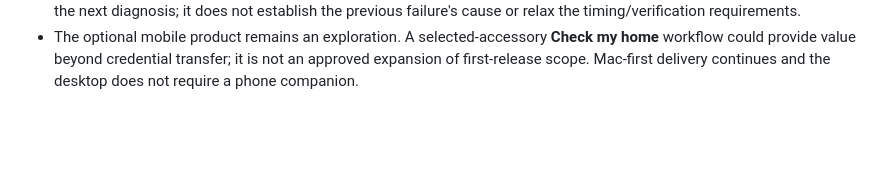
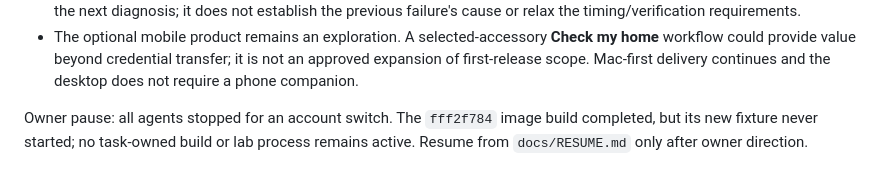
Before and after one commit to Guntheruk/thread-network-tool, a Markdown page: PROGRESS.md, the part around the change. GitHub-like rendering; blank space fills up the shorter version.

Commit message:
Save paused account-switch handoff

```diff
--- a/PROGRESS.md
+++ b/PROGRESS.md
@@ -384,3 +384,7 @@ Known limits: the native Mac app is a locally signed development build, without
   **Check my home** workflow could provide value beyond credential transfer;
   it is not an approved expansion of first-release scope. Mac-first delivery
   continues and the desktop does not require a phone companion.
+
+Owner pause: all agents stopped for an account switch. The `fff2f784` image
+build completed, but its new fixture never started; no task-owned build or lab
+process remains active. Resume from `docs/RESUME.md` only after owner direction.
```
Also changed, not shown: docs/RESUME.md (added, +91 -0 lines).
